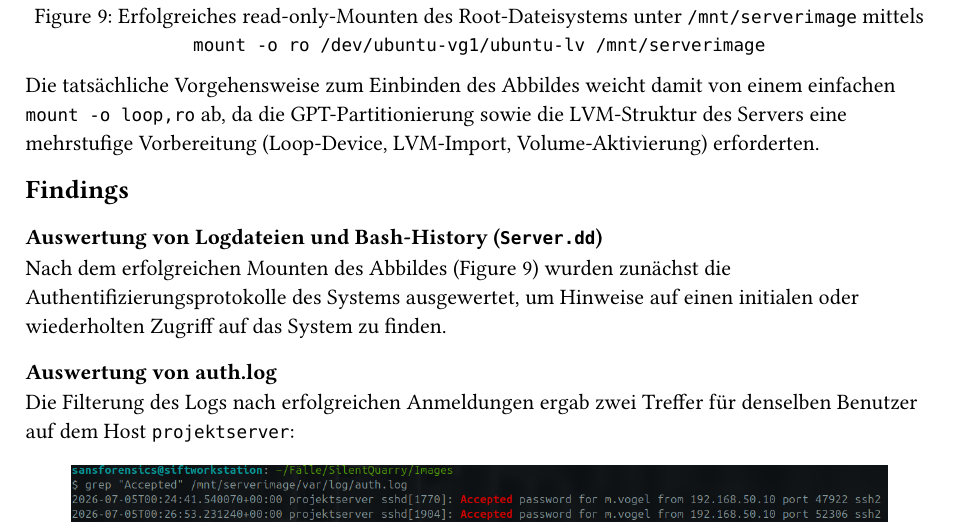
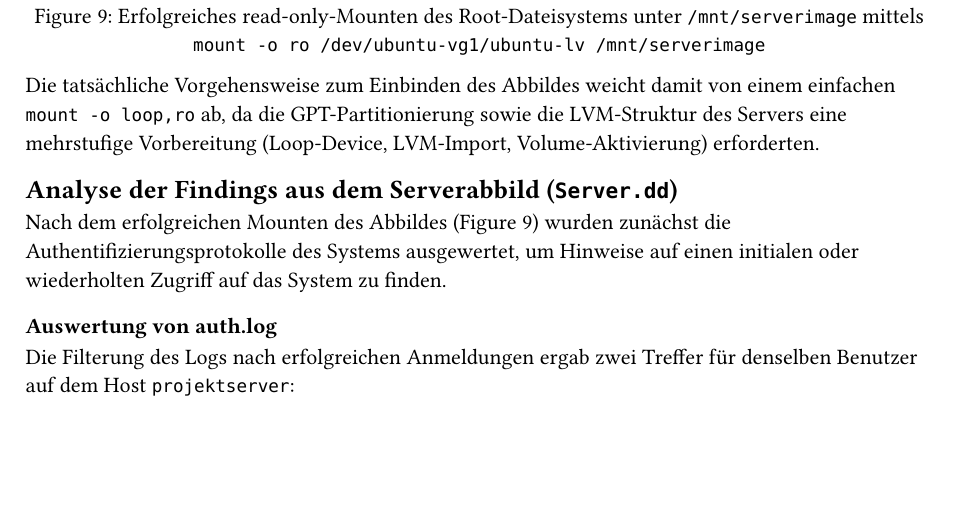
Before and after one commit to Francked20/SS26-Digitale-Forensik, a Typst document (chapters/analyse_linux.typ): part of page 6 of 15, cut so that both start at the same text, the shorter picture padded with empty space. Compiled offline with Typst 0.15.

Commit message:
Small fixes on my linux part

```diff
--- a/chapters/analyse_linux.typ
+++ b/chapters/analyse_linux.typ
@@ -169,13 +169,12 @@ Erst danach konnte das logische Volume schreibgeschützt eingebunden werden:
 
 Die tatsächliche Vorgehensweise zum Einbinden des Abbildes weicht damit von einem einfachen `mount -o loop,ro` ab, da die GPT-Partitionierung sowie die LVM-Struktur des Servers eine mehrstufige Vorbereitung (Loop-Device, LVM-Import, Volume-Aktivierung) erforderten.
 
-== Findings
 
-=== Auswertung von Logdateien und Bash-History (`Server.dd`)
+== Analyse der Findings aus dem Serverabbild (`Server.dd`)
 
 Nach dem erfolgreichen Mounten des Abbildes (@fig-mount) wurden zunächst die Authentifizierungsprotokolle des Systems ausgewertet, um Hinweise auf einen initialen oder wiederholten Zugriff auf das System zu finden.
 
-==== Auswertung von auth.log
+=== Auswertung von auth.log
 
 Die Filterung des Logs nach erfolgreichen Anmeldungen ergab zwei Treffer für denselben Benutzer auf dem Host `projektserver`:
 
```
Also changed, not shown: chapters/analyse_linux.typ (6 more changed lines).
